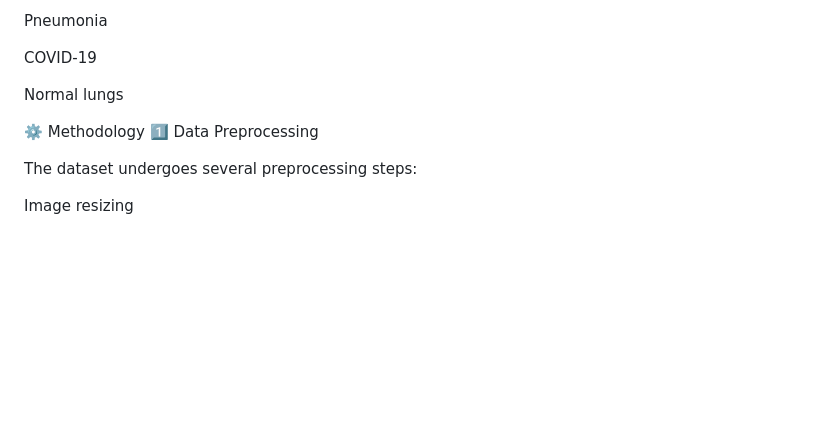
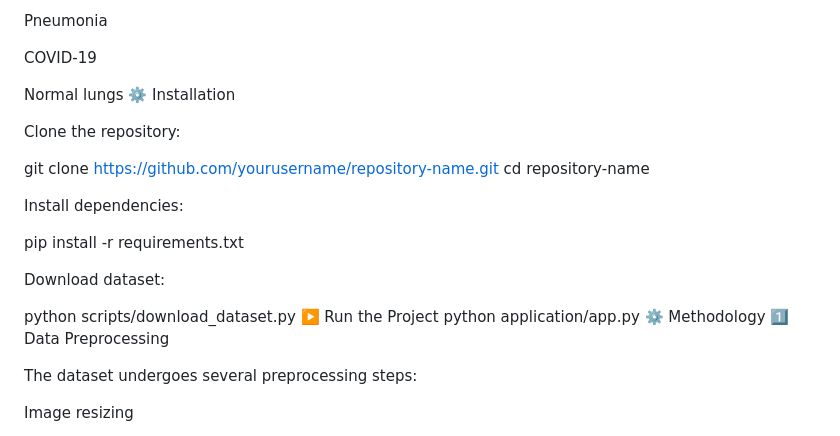
Before and after one commit to k1oviyaa/DEEP-LEARNING-BASED-CHEST-X-RAY-ANALYSIS-FOR-EARLY-LUNG-DISEASE-DETECTION, a Markdown page: README.md, the part around the change. GitHub-like rendering; blank space fills up the shorter version.

```diff
--- a/README.md
+++ b/README.md
@@ -64,7 +64,22 @@ Pneumonia
 COVID-19
 
 Normal lungs
+⚙️ Installation
 
+Clone the repository:
+
+git clone https://github.com/yourusername/repository-name.git
+cd repository-name
+
+Install dependencies:
+
+pip install -r requirements.txt
+
+Download dataset:
+
+python scripts/download_dataset.py
+▶️ Run the Project
+python application/app.py
 ⚙️ Methodology
 1️⃣ Data Preprocessing
 
```
